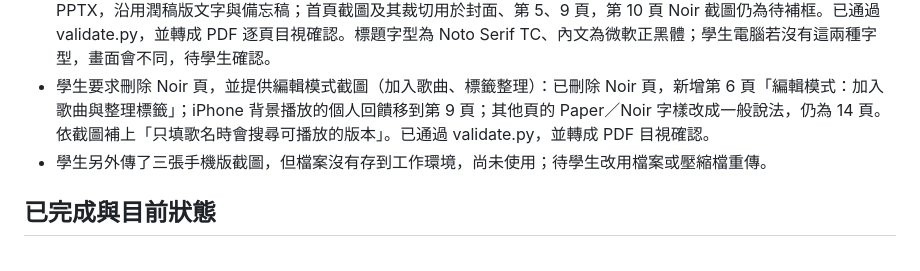
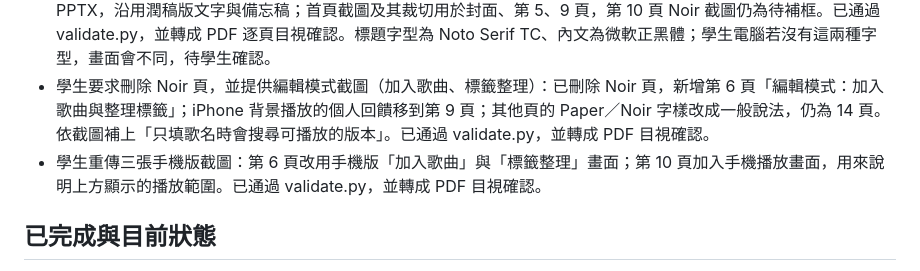
Before and after one commit to benny7431/webui-lab, a Markdown page: PROGRESS.md, the part around one of its changes. GitHub-like rendering.

```diff
--- a/PROGRESS.md
+++ b/PROGRESS.md
@@ -23,7 +23,7 @@
 - 學生要求 PPT 也要改：AI 已依潤稿版改寫 PPTX 第 2–14 頁投影片文字與第 1–14 頁備忘稿（保留資料依據），圖表方塊內文字一併更新，第 4 頁增為六列、第 8 頁加一句接回動機；通過 validate.py 檢查並以 LibreOffice 轉 PDF 逐頁目視，沒有文字溢出。字型以替代字型預覽，學生需在自己的 PowerPoint 開啟確認。
 - 學生要求由 AI 依自己的審美重做簡報，並提供首頁截圖：AI 以網站配色（紙色、墨色、印章紅）重新設計 14 頁 PPTX，沿用潤稿版文字與備忘稿；首頁截圖及其裁切用於封面、第 5、9 頁，第 10 頁 Noir 截圖仍為待補框。已通過 validate.py，並轉成 PDF 逐頁目視確認。標題字型為 Noto Serif TC、內文為微軟正黑體；學生電腦若沒有這兩種字型，畫面會不同，待學生確認。
 - 學生要求刪除 Noir 頁，並提供編輯模式截圖（加入歌曲、標籤整理）：已刪除 Noir 頁，新增第 6 頁「編輯模式：加入歌曲與整理標籤」；iPhone 背景播放的個人回饋移到第 9 頁；其他頁的 Paper／Noir 字樣改成一般說法，仍為 14 頁。依截圖補上「只填歌名時會搜尋可播放的版本」。已通過 validate.py，並轉成 PDF 目視確認。
-- 學生另外傳了三張手機版截圖，但檔案沒有存到工作環境，尚未使用；待學生改用檔案或壓縮檔重傳。
+- 學生重傳三張手機版截圖：第 6 頁改用手機版「加入歌曲」與「標籤整理」畫面；第 10 頁加入手機播放畫面，用來說明上方顯示的播放範圍。已通過 validate.py，並轉成 PDF 目視確認。
 
 ## 已完成與目前狀態
 
```
Also changed, not shown: other parts of PROGRESS.md (+1 -1 lines).
